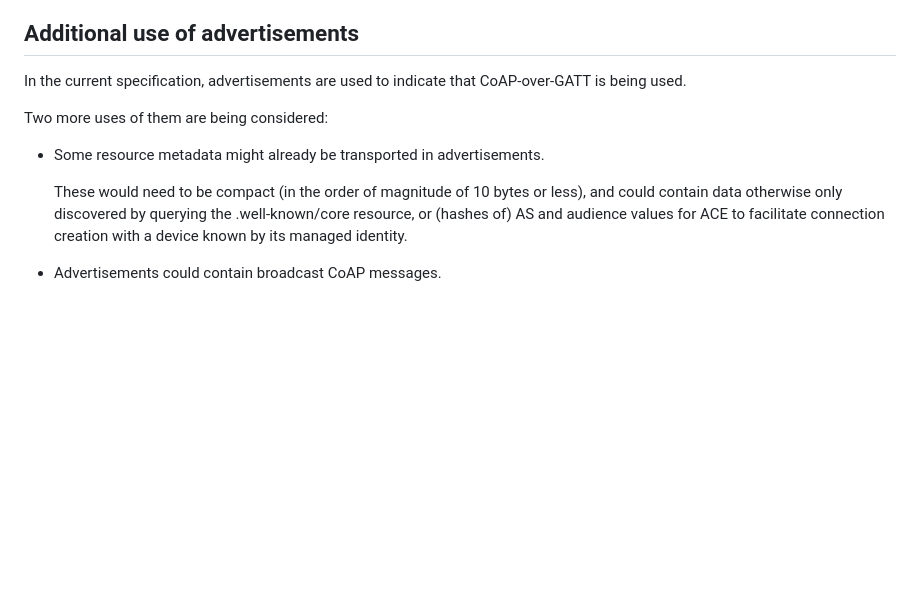
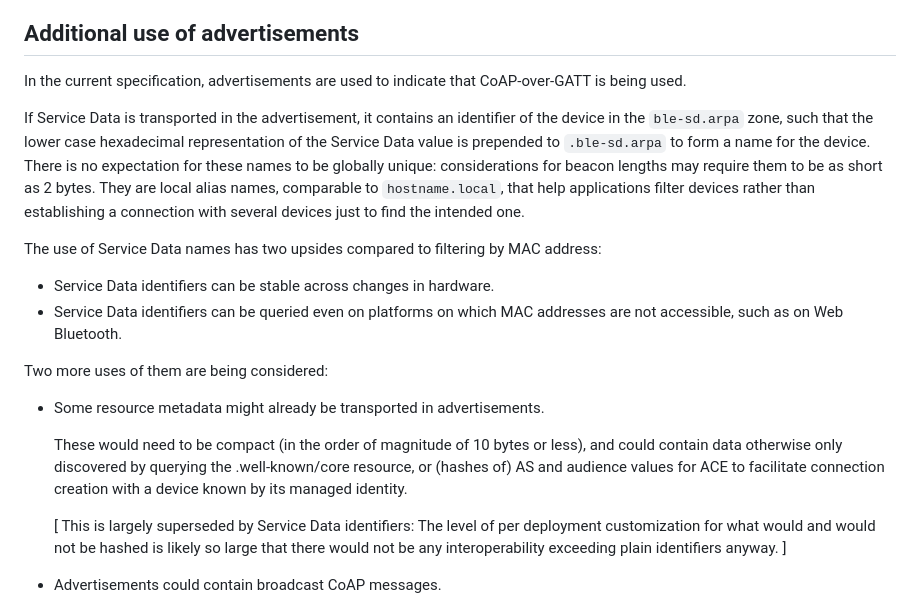
Before and after one commit to core-wg/coap-over-gatt, a Markdown page: draft-amsuess-core-coap-over-gatt.md, the part around the change. Rendered like a GitHub page; blank space fills up the shorter version.

Commit message:
Add Service Data based identifiers

```diff
--- a/draft-amsuess-core-coap-over-gatt.md
+++ b/draft-amsuess-core-coap-over-gatt.md
@@ -425,6 +425,25 @@ Any required information about the application can be expressed in the SCHC cont
 In the current specification,
 advertisements are used to indicate that CoAP-over-GATT is being used.
 
+If Service Data is transported in the advertisement,
+it contains an identifier of the device in the `ble-sd.arpa` zone,
+such that the lower case hexadecimal representation of the Service Data value is prepended to `.ble-sd.arpa`
+to form a name for the device.
+There is no expectation for these names to be globally unique:
+considerations for beacon lengths may require them to be as short as 2 bytes.
+They are local alias names,
+comparable to `hostname.local`,
+that help applications filter devices
+rather than establishing a connection with several devices
+just to find the intended one.
+
+The use of Service Data names has two upsides compared to filtering by MAC address:
+
+* Service Data identifiers can be stable across changes in hardware.
+* Service Data identifiers can be queried even on platforms
+  on which MAC addresses are not accessible,
+  such as on Web Bluetooth.
+
 Two more uses of them are being considered:
 
 * Some resource metadata might already be transported in advertisements.
@@ -433,6 +452,10 @@ Two more uses of them are being considered:
   and could contain data otherwise only discovered by querying the .well-known/core resource,
   or (hashes of) AS and audience values for ACE
   to facilitate connection creation with a device known by its managed identity.
+
+  \[ This is largely superseded by Service Data identifiers:
+  The level of per deployment customization for what would and would not be hashed
+  is likely so large that there would not be any interoperability exceeding plain identifiers anyway. \]
 
 * Advertisements could contain broadcast CoAP messages.
 
```
